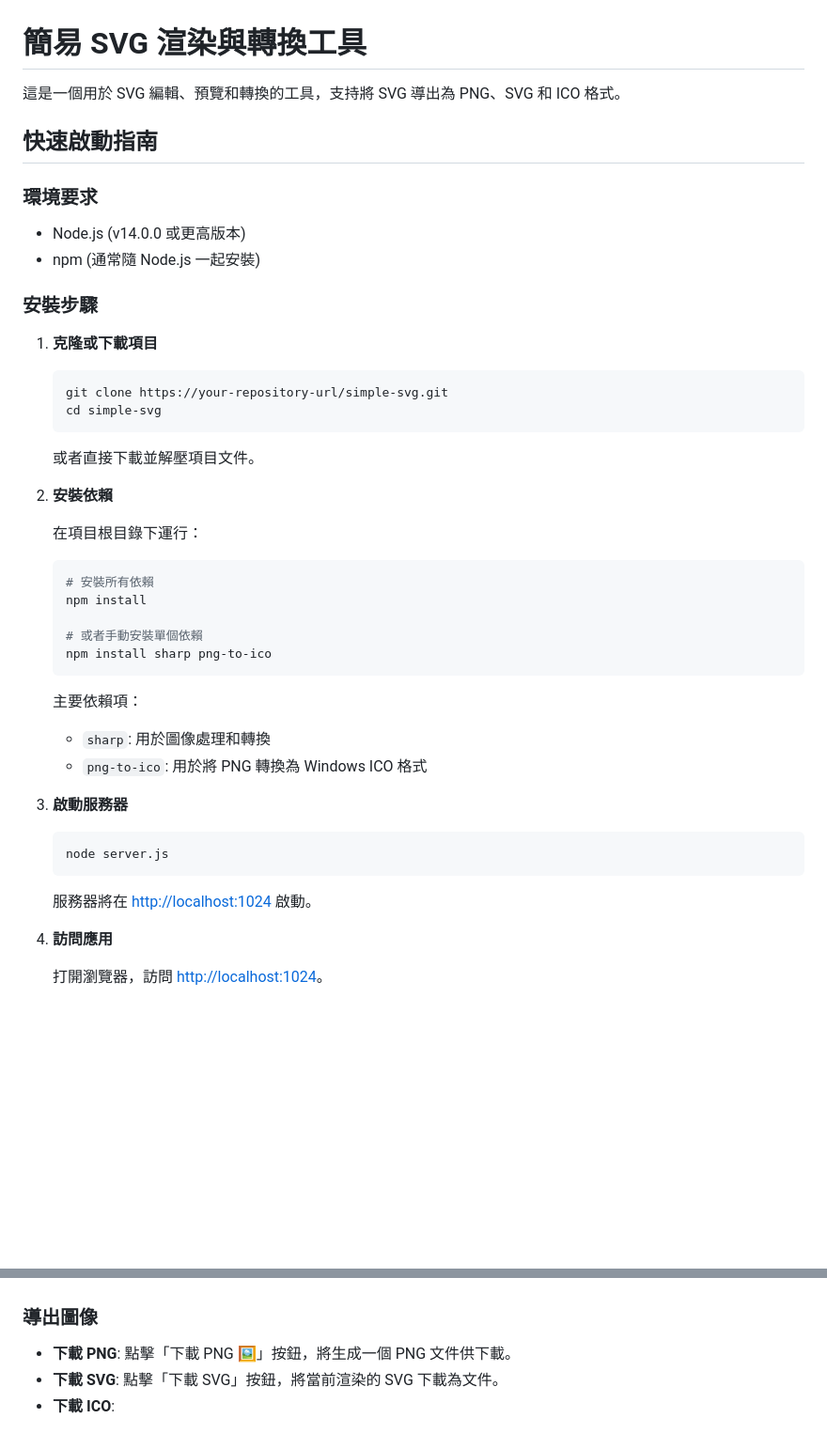
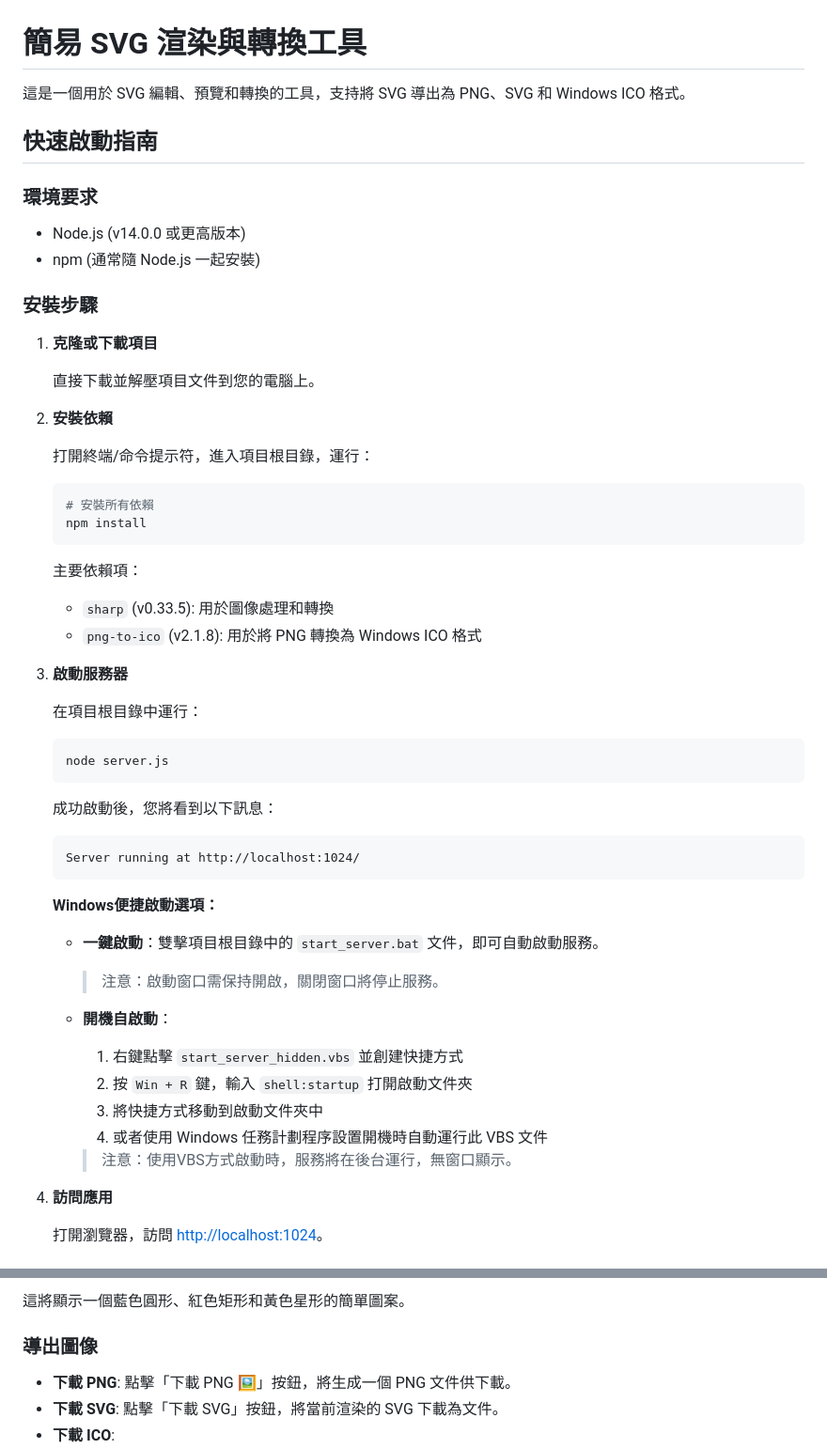
Before and after one commit to 123hi123/simple-svg, a Markdown page: README.md, 2 parts joined by grey strips. Shown at 94% size. Rendered like a GitHub page; blank space fills up the shorter version.

Commit message:
更新 README.md，增加 Windows ICO 格式描述，完善安裝和啟動指南，新增 SVG 測試示例，修正依賴安裝和圖標生成的說明。

````diff
--- a/README.md
+++ b/README.md
@@ -1,6 +1,6 @@
 # 簡易 SVG 渲染與轉換工具
 
-這是一個用於 SVG 編輯、預覽和轉換的工具，支持將 SVG 導出為 PNG、SVG 和 ICO 格式。
+這是一個用於 SVG 編輯、預覽和轉換的工具，支持將 SVG 導出為 PNG、SVG 和 Windows ICO 格式。
 
 ## 快速啟動指南
 
@@ -13,36 +13,45 @@
 
 1. **克隆或下載項目**
 
-   ```bash
-   git clone https://your-repository-url/simple-svg.git
-   cd simple-svg
-   ```
-
-   或者直接下載並解壓項目文件。
+   直接下載並解壓項目文件到您的電腦上。
 
 2. **安裝依賴**
 
-   在項目根目錄下運行：
+   打開終端/命令提示符，進入項目根目錄，運行：
 
    ```bash
    # 安裝所有依賴
    npm install
-
-   # 或者手動安裝單個依賴
-   npm install sharp png-to-ico
    ```
 
    主要依賴項：
-   - `sharp`: 用於圖像處理和轉換
-   - `png-to-ico`: 用於將 PNG 轉換為 Windows ICO 格式
+   - `sharp` (v0.33.5): 用於圖像處理和轉換
+   - `png-to-ico` (v2.1.8): 用於將 PNG 轉換為 Windows ICO 格式
 
 3. **啟動服務器**
+
+   在項目根目錄中運行：
 
    ```bash
    node server.js
    ```
 
-   服務器將在 [http://localhost:1024](http://localhost:1024) 啟動。
+   成功啟動後，您將看到以下訊息：
+   ```
+   Server running at http://localhost:1024/
+   ```
+
+   **Windows便捷啟動選項：**
+
+   - **一鍵啟動**：雙擊項目根目錄中的 `start_server.bat` 文件，即可自動啟動服務。
+     > 注意：啟動窗口需保持開啟，關閉窗口將停止服務。
+
+   - **開機自啟動**：
+     1. 右鍵點擊 `start_server_hidden.vbs` 並創建快捷方式
+     2. 按 `Win + R` 鍵，輸入 `shell:startup` 打開啟動文件夾
+     3. 將快捷方式移動到啟動文件夾中
+     4. 或者使用 Windows 任務計劃程序設置開機時自動運行此 VBS 文件
+     > 注意：使用VBS方式啟動時，服務將在後台運行，無窗口顯示。
 
 4. **訪問應用**
 
@@ -57,3 +80,4 @@
+這將顯示一個藍色圓形、紅色矩形和黃色星形的簡單圖案。
 
 ### 導出圖像
 
````
Also changed, not shown: other parts of README.md (+27 -6 lines).
